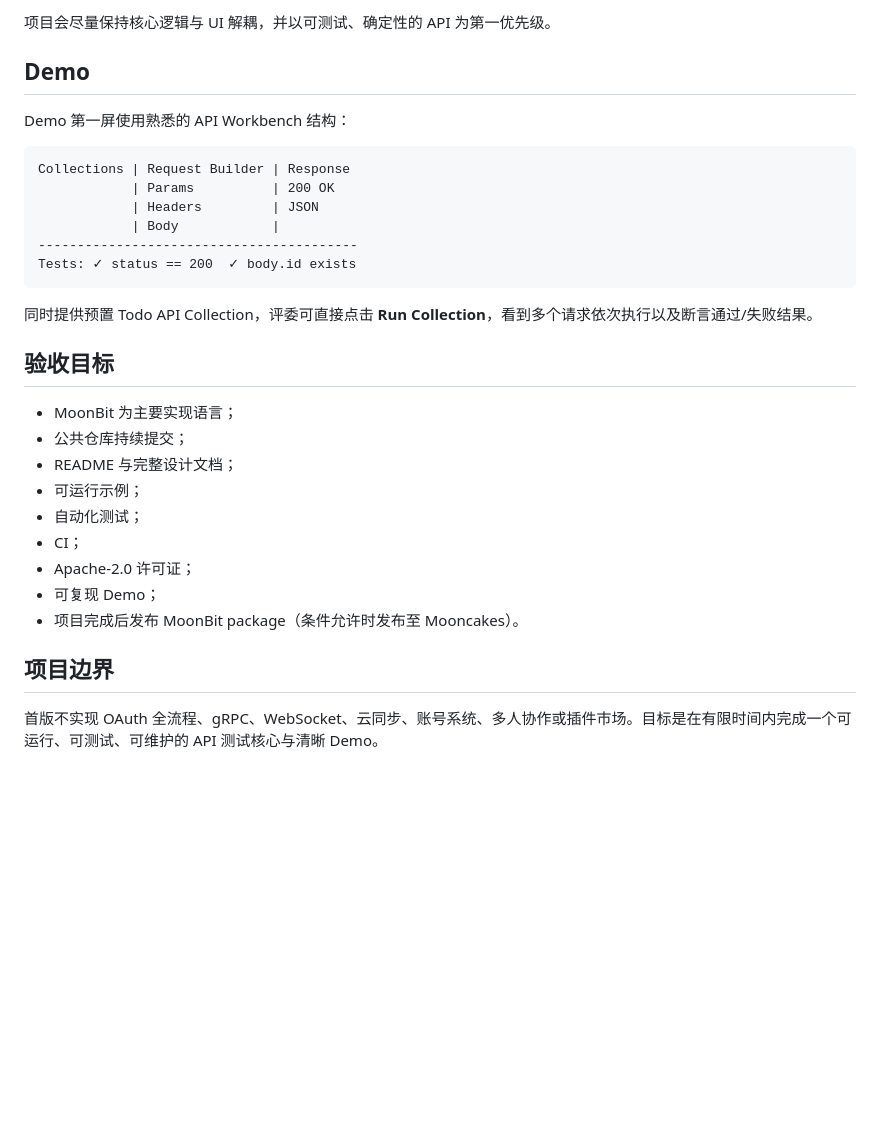
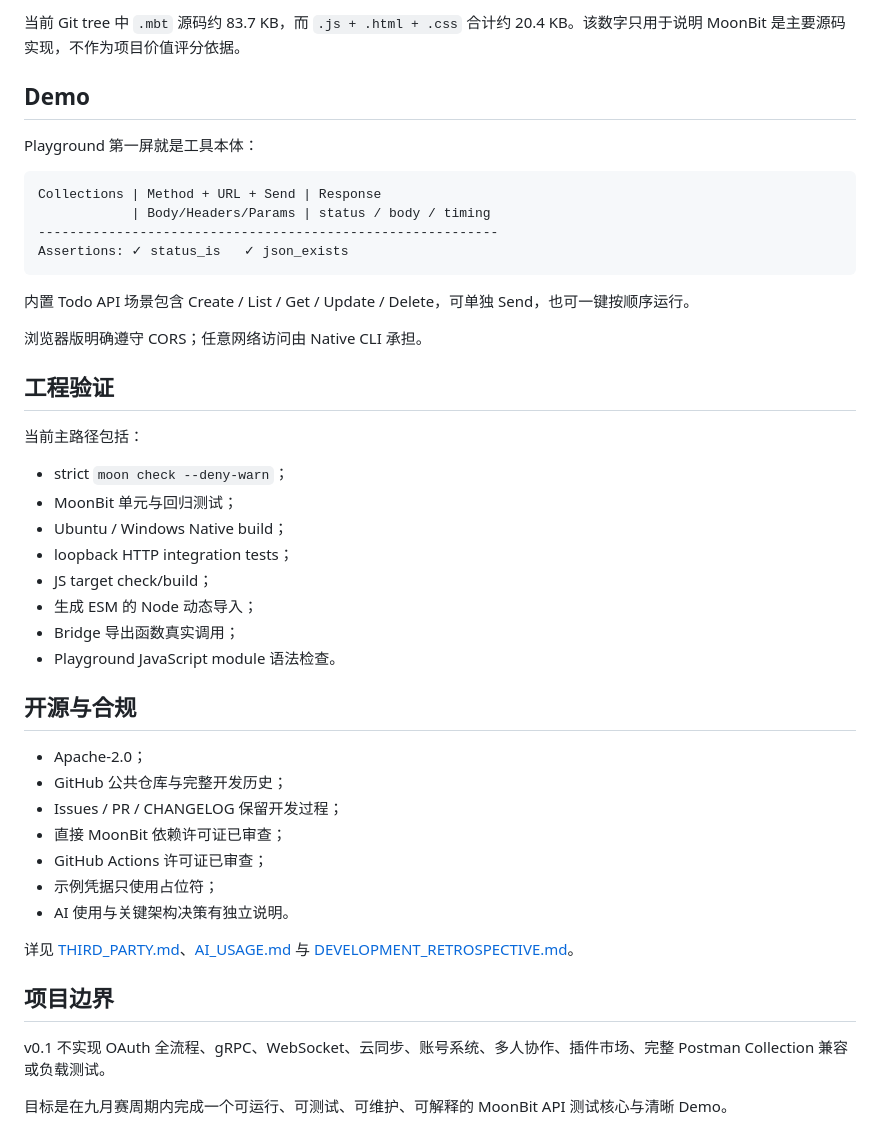
Before and after one commit to wulisususu/MoonProbe, a Markdown page: docs/PROJECT_PROPOSAL.md, the part around one of its changes. Rendered like a GitHub page; blank space fills up the shorter version.

````diff
--- a/docs/PROJECT_PROPOSAL.md
+++ b/docs/PROJECT_PROPOSAL.md
@@ -74,33 +86,48 @@ MoonBit 将主要承担：
 
-项目会尽量保持核心逻辑与 UI 解耦，并以可测试、确定性的 API 为第一优先级。
+当前 Git tree 中 `.mbt` 源码约 83.7 KB，而 `.js + .html + .css` 合计约 20.4 KB。该数字只用于说明 MoonBit 是主要源码实现，不作为项目价值评分依据。
 
 ## Demo
 
-Demo 第一屏使用熟悉的 API Workbench 结构：
+Playground 第一屏就是工具本体：
 
-```text
-Collections | Request Builder | Response
-            | Params          | 200 OK
-            | Headers         | JSON
-            | Body            |
------------------------------------------
-Tests: ✓ status == 200  ✓ body.id exists
-```
+~~~text
+Collections | Method + URL + Send | Response
+            | Body/Headers/Params | status / body / timing
+-----------------------------------------------------------
+Assertions: ✓ status_is   ✓ json_exists
+~~~
 
-同时提供预置 Todo API Collection，评委可直接点击 **Run Collection**，看到多个请求依次执行以及断言通过/失败结果。
+内置 Todo API 场景包含 Create / List / Get / Update / Delete，可单独 Send，也可一键按顺序运行。
 
-## 验收目标
+浏览器版明确遵守 CORS；任意网络访问由 Native CLI 承担。
 
-- MoonBit 为主要实现语言；
-- 公共仓库持续提交；
-- README 与完整设计文档；
-- 可运行示例；
-- 自动化测试；
-- CI；
-- Apache-2.0 许可证；
-- 可复现 Demo；
-- 项目完成后发布 MoonBit package（条件允许时发布至 Mooncakes）。
+## 工程验证
+
+当前主路径包括：
+
+- strict `moon check --deny-warn`；
+- MoonBit 单元与回归测试；
+- Ubuntu / Windows Native build；
+- loopback HTTP integration tests；
+- JS target check/build；
+- 生成 ESM 的 Node 动态导入；
+- Bridge 导出函数真实调用；
+- Playground JavaScript module 语法检查。
+
+## 开源与合规
+
+- Apache-2.0；
+- GitHub 公共仓库与完整开发历史；
+- Issues / PR / CHANGELOG 保留开发过程；
+- 直接 MoonBit 依赖许可证已审查；
+- GitHub Actions 许可证已审查；
+- 示例凭据只使用占位符；
+- AI 使用与关键架构决策有独立说明。
+
+详见 [THIRD_PARTY.md](THIRD_PARTY.md)、[AI_USAGE.md](AI_USAGE.md) 与 [DEVELOPMENT_RETROSPECTIVE.md](DEVELOPMENT_RETROSPECTIVE.md)。
 
 ## 项目边界
 
-首版不实现 OAuth 全流程、gRPC、WebSocket、云同步、账号系统、多人协作或插件市场。目标是在有限时间内完成一个可运行、可测试、可维护的 API 测试核心与清晰 Demo。
+v0.1 不实现 OAuth 全流程、gRPC、WebSocket、云同步、账号系统、多人协作、插件市场、完整 Postman Collection 兼容或负载测试。
+
+目标是在九月赛周期内完成一个可运行、可测试、可维护、可解释的 MoonBit API 测试核心与清晰 Demo。
````
Also changed, not shown: other parts of docs/PROJECT_PROPOSAL.md (+56 -44 lines).
